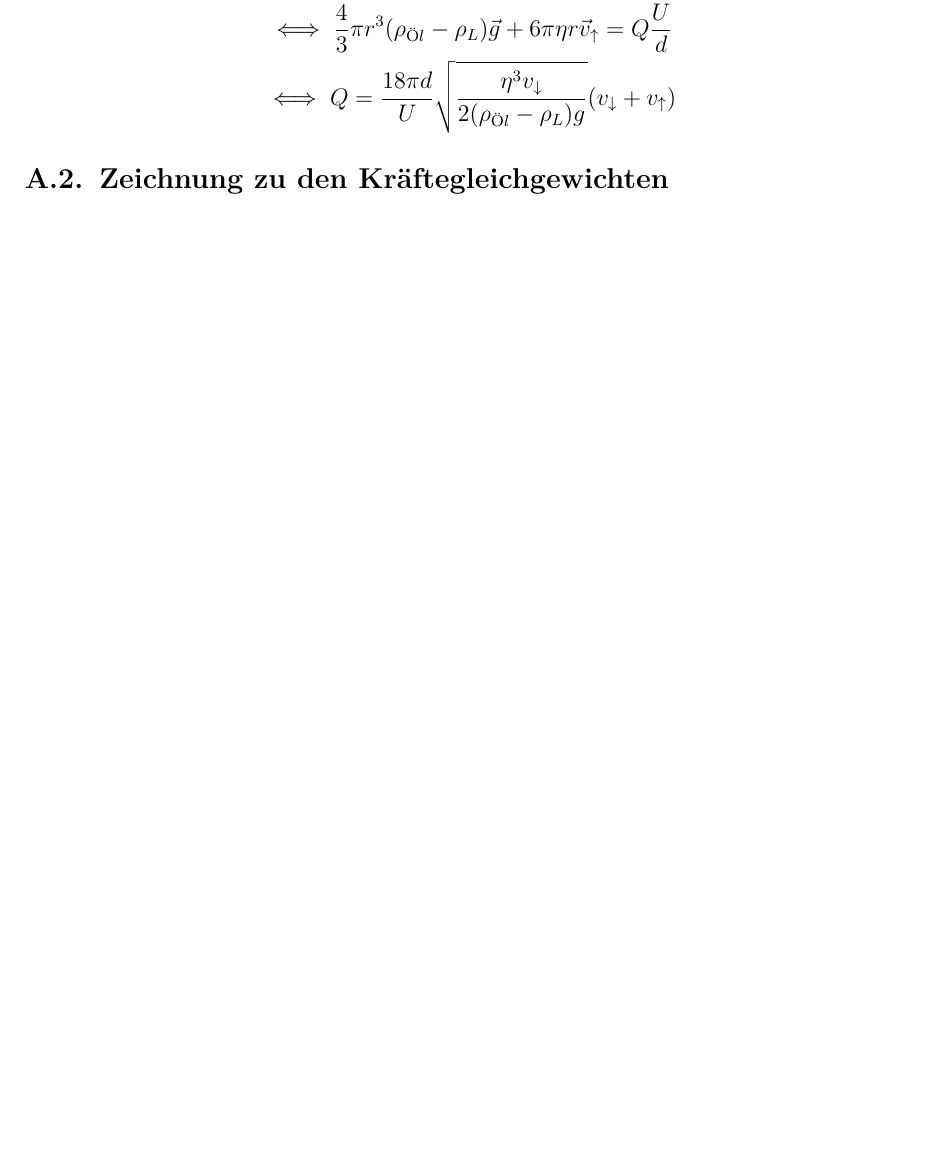
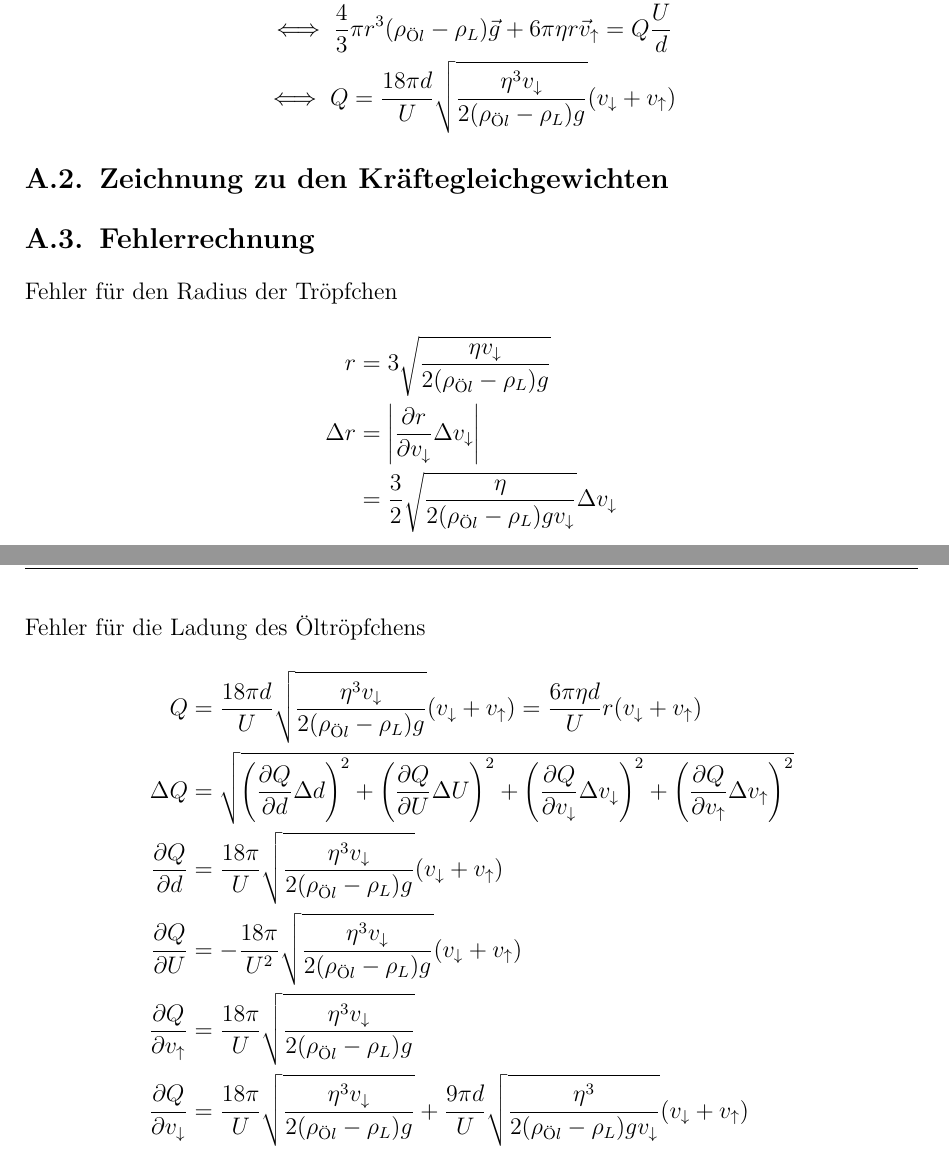
Before and after one commit to alexschlueter/praktikum, a LaTeX document (E3/protokoll.tex, which reads E3/20_Anhang.tex): part of page 5 of 7 before the commit and two parts of pages 5 and 6 of 8 after it, the two joined at a grey line, cut so that both start at the same text, the shorter picture padded with empty space. Compiled offline with pdfLaTeX; an older LaTeX class or package is replaced by its successor.

Commit message:
Fehlerrechnung

```diff
--- a/E3/20_Anhang.tex
+++ b/E3/20_Anhang.tex
@@ -19,3 +19,23 @@ Aus der Formel \ref{eq:mitfeld} ergibt sich nach dem Einsetzen der Kraftformeln
   \caption{Kräftegleichgewichte}
   \label{fig:kraftegleich}
 \end{figure}
+
+\subsection{Fehlerrechnung}
+Fehler für den Radius der Tröpfchen
+\begin{align*}
+	r &= 3 \sqrt{\frac{\eta v_\downarrow}{2(\rho_{Öl} - \rho_L)g}} \\
+	\Delta r &= \left|\frac{\partial r}{\partial v_\downarrow} \Delta v_\downarrow\right| \\
+	&= \frac{3}{2} \sqrt{\frac{\eta}{2(\rho_{Öl} - \rho_L)gv_\downarrow}} \Delta v_\downarrow
+\end{align*}
+Fehler für die Ladung des Öltröpfchens
+\begin{align*}
+	Q &= \frac{18\pi d}{U} \sqrt{\frac{\eta^3 v_\downarrow}{2(\rho_{Öl} - \rho_L)g}}(v_\downarrow + v_\uparrow) = \frac{6\pi\eta d}{U} r (v_\downarrow + v_\uparrow) \\
+	\Delta Q &= \sqrt{\left(\frac{\partial Q}{\partial d} \Delta d\right)^2 +
+					\left(\frac{\partial Q}{\partial U} \Delta U\right)^2 +
+					\left(\frac{\partial Q}{\partial v_\downarrow} \Delta v_\downarrow\right)^2 +
+					\left(\frac{\partial Q}{\partial v_\uparrow} \Delta  v_\uparrow\right)^2} \\
+	\frac{\partial Q}{\partial d} &= \frac{18\pi}{U} \sqrt{\frac{\eta^3 v_\downarrow}{2(\rho_{Öl} - \rho_L)g}}(v_\downarrow + v_\uparrow) \\
+	\frac{\partial Q}{\partial U} &= -\frac{18\pi}{U^2} \sqrt{\frac{\eta^3 v_\downarrow}{2(\rho_{Öl} - \rho_L)g}}(v_\downarrow + v_\uparrow) \\
+	\frac{\partial Q}{\partial v_\uparrow} &= \frac{18\pi}{U} \sqrt{\frac{\eta^3 v_\downarrow}{2(\rho_{Öl} - \rho_L)g}} \\
+	\frac{\partial Q}{\partial v_\downarrow} &= \frac{18\pi}{U} \sqrt{\frac{\eta^3 v_\downarrow}{2(\rho_{Öl} - \rho_L)g}} + \frac{9\pi d}{U} \sqrt{\frac{\eta^3 }{2(\rho_{Öl} - \rho_L)gv_\downarrow}}(v_\downarrow + v_\uparrow) \\
+\end{align*}
```
